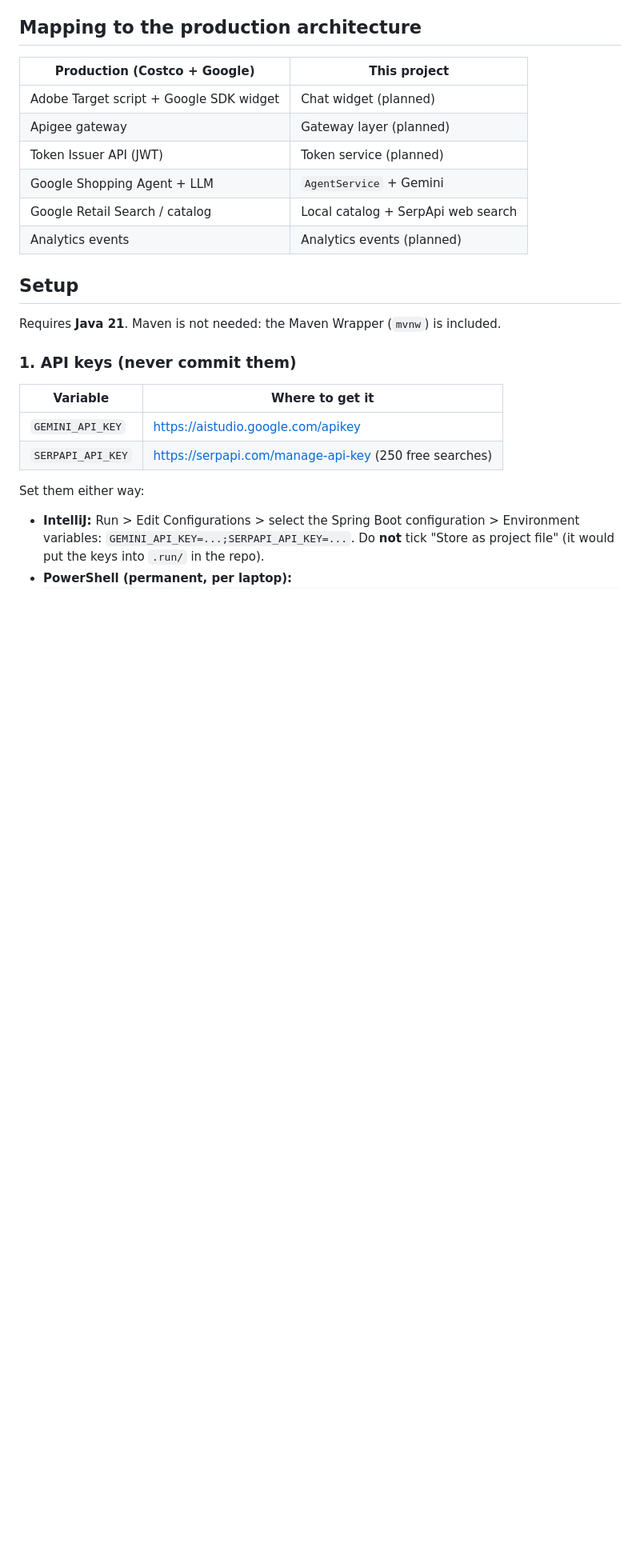
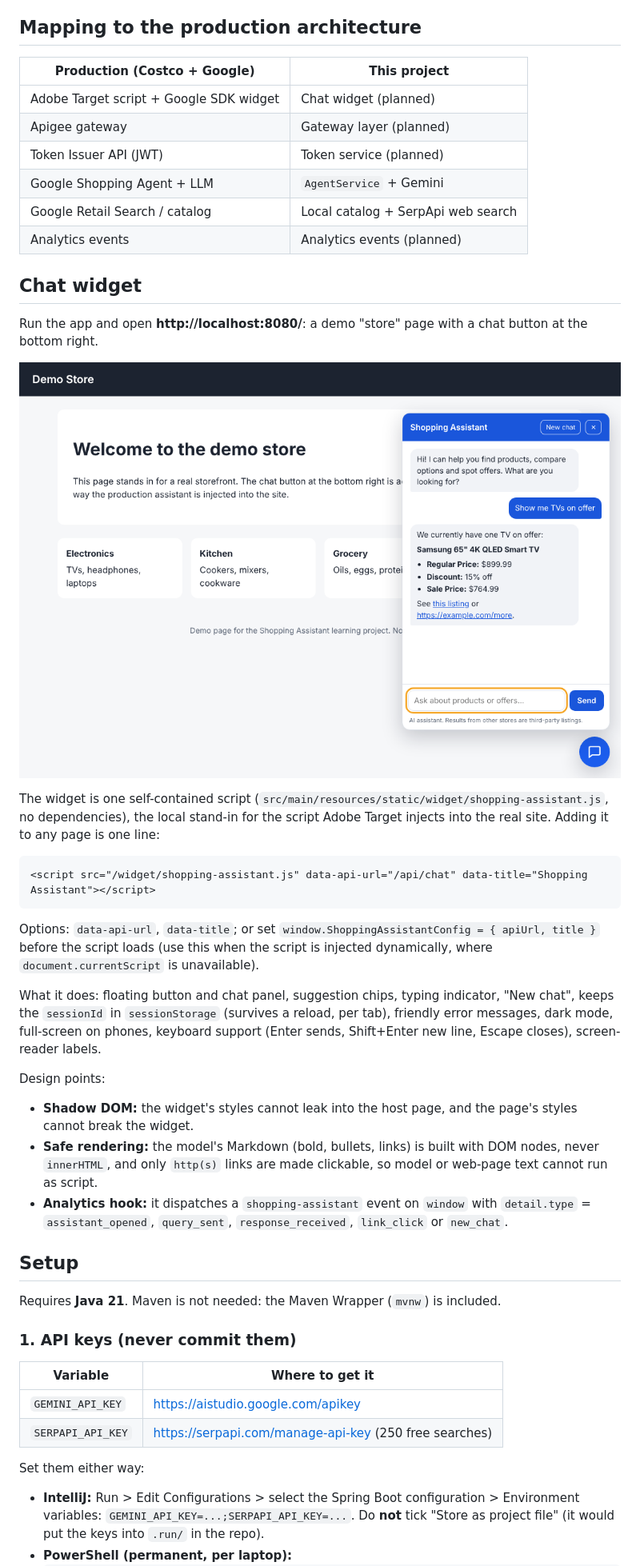
Before and after one commit to Saich6/shopping-assistant, a Markdown page: README.md, the part around one of its changes. Shown at 80% size. Rendered like a GitHub page; pictures changed too: docs/images/widget-desktop.png (added); blank space fills up the shorter version.

Commit message:
Document the chat widget and add screenshots
Co-Authored-By: Claude Sonnet 5.5 <noreply@anthropic.com>
Claude-Session: https://claude.ai/code/session_01WPfM5P9MY6SHuvAPxFNnbH

````diff
--- a/README.md
+++ b/README.md
@@ -45,6 +45,31 @@ a moment." Errors that retrying cannot fix (bad key, bad request) fail immediate
 | Google Shopping Agent + LLM | `AgentService` + Gemini |
 | Google Retail Search / catalog | Local catalog + SerpApi web search |
 | Analytics events | Analytics events (planned) |
+
+## Chat widget
+Run the app and open **http://localhost:8080/**: a demo "store" page with a chat button at the bottom right.
+
+![Chat widget on the demo page](docs/images/widget-desktop.png)
+
+The widget is one self-contained script (`src/main/resources/static/widget/shopping-assistant.js`, no
+dependencies), the local stand-in for the script Adobe Target injects into the real site. Adding it to any page is
+one line:
+```html
+<script src="/widget/shopping-assistant.js" data-api-url="/api/chat" data-title="Shopping Assistant"></script>
+```
+Options: `data-api-url`, `data-title`; or set `window.ShoppingAssistantConfig = { apiUrl, title }` before the
+script loads (use this when the script is injected dynamically, where `document.currentScript` is unavailable).
+
+What it does: floating button and chat panel, suggestion chips, typing indicator, "New chat", keeps the
+`sessionId` in `sessionStorage` (survives a reload, per tab), friendly error messages, dark mode, full-screen on
+phones, keyboard support (Enter sends, Shift+Enter new line, Escape closes), screen-reader labels.
+
+Design points:
+- **Shadow DOM:** the widget's styles cannot leak into the host page, and the page's styles cannot break the widget.
+- **Safe rendering:** the model's Markdown (bold, bullets, links) is built with DOM nodes, never `innerHTML`, and
+  only `http(s)` links are made clickable, so model or web-page text cannot run as script.
+- **Analytics hook:** it dispatches a `shopping-assistant` event on `window` with `detail.type` =
+  `assistant_opened`, `query_sent`, `response_received`, `link_click` or `new_chat`.
 
 ## Setup
 Requires **Java 21**. Maven is not needed: the Maven Wrapper (`mvnw`) is included.
````
Also changed, not shown: other parts of README.md (+9 -1 lines), docs/images/widget-dark.png (added), docs/images/widget-phone.png (added).
